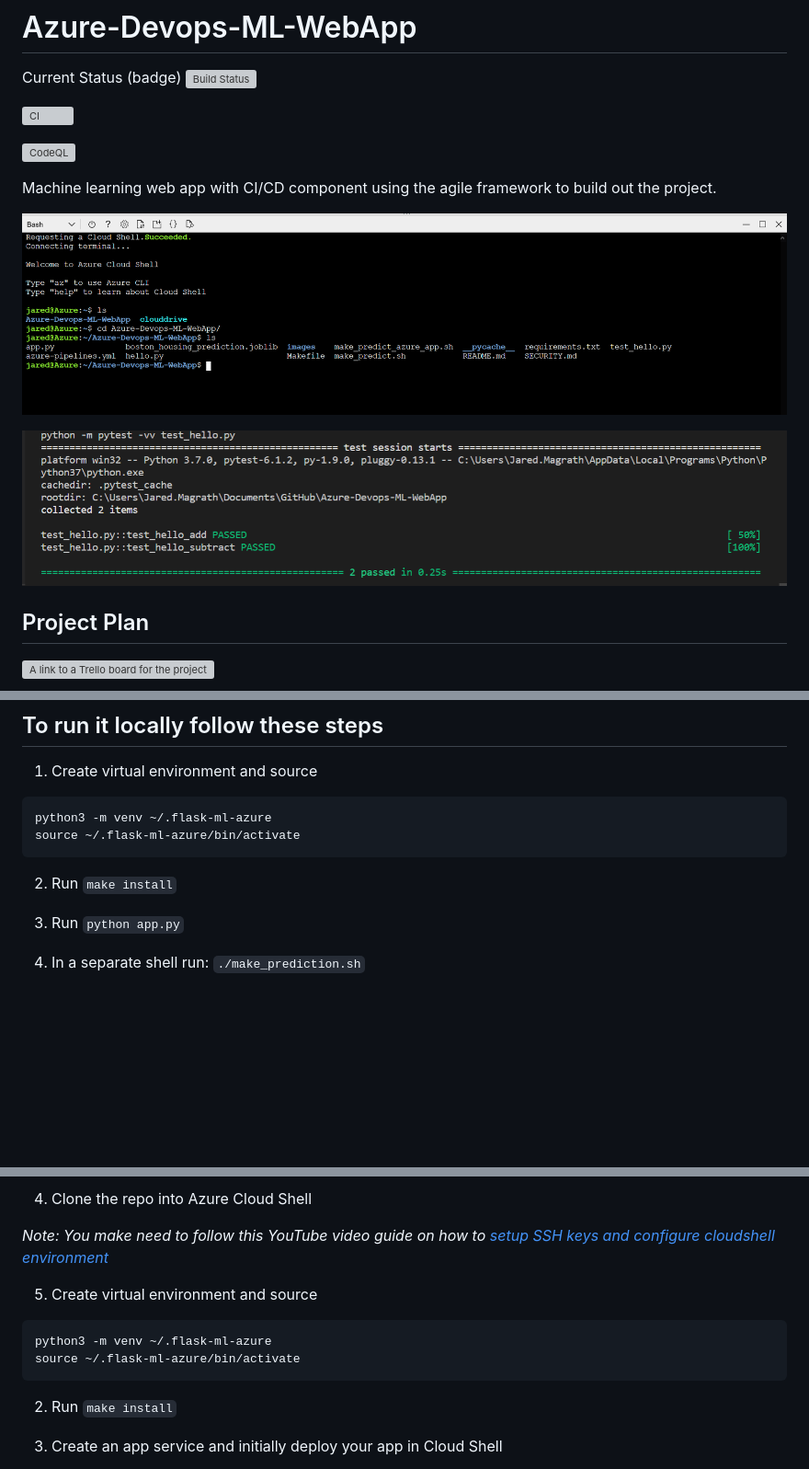
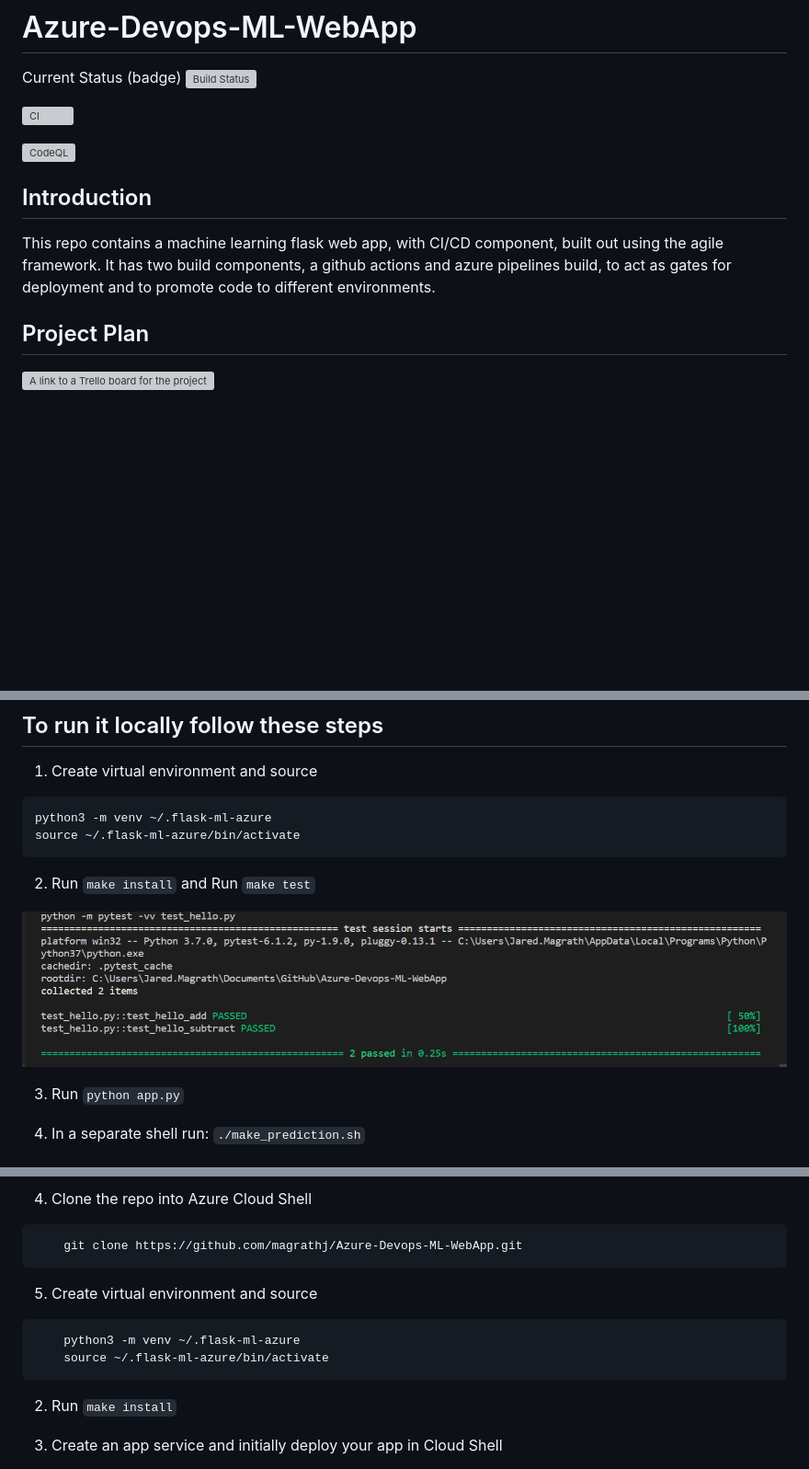
Before and after one commit to magrathj/Azure-Devops-ML-Flask-WebApp, a Markdown page: README.md, 3 parts joined by grey strips. Shown: that part at 92% size. Rendered like a GitHub page; blank space fills up the shorter version; grey boxes are pictures that could not be loaded.

````diff
--- a/README.md
+++ b/README.md
@@ -7,17 +7,9 @@ Current Status (badge)
 
 ![CodeQL](https://github.com/magrathj/Azure-Devops-ML-WebApp/workflows/CodeQL/badge.svg)
 
+## Introduction
 
-Machine learning web app with CI/CD component using the agile framework to build out the project.
-
-
-
-
-
-![cloned repo in Azure Cloud Shell](./images/azure-cli-cloned-repo.PNG)
-
-
-![Pytest](./images/pytest_passing.PNG)
+This repo contains a machine learning flask web app, with CI/CD component, built out using the agile framework. It has two build components, a github actions and azure pipelines build, to act as gates for deployment and to promote code to different environments.
 
 
 ## Project Plan
@@ -103,7 +40,10 @@ python3 -m venv ~/.flask-ml-azure
 source ~/.flask-ml-azure/bin/activate
 ```
 
-2.  Run `make install`
+2.  Run `make install` and Run `make test`
+
+
+![Pytest](./images/pytest_passing.PNG)
 
 3.  Run `python app.py`
 
@@ -123,13 +65,17 @@ source ~/.flask-ml-azure/bin/activate
 
 4. Clone the repo into Azure Cloud Shell
 
-*Note:  You make need to follow this YouTube video guide on how to [setup SSH keys and configure cloudshell environment](https://www.youtube.com/watch?v=3vtBAfPjQus)*
+
+``` bash
+    git clone https://github.com/magrathj/Azure-Devops-ML-WebApp.git
+```
+
 
 5.  Create virtual environment and source
 
 ```bash
-python3 -m venv ~/.flask-ml-azure
-source ~/.flask-ml-azure/bin/activate
+    python3 -m venv ~/.flask-ml-azure
+    source ~/.flask-ml-azure/bin/activate
 ```
 
 2.  Run `make install`
````
Also changed, not shown: other parts of README.md (+10 -63 lines), images/az-app-up-and-running.PNG (added), images/az-build-web-app.PNG (added), images/az-make-prediction.PNG (added), images/azure-devops-create-new-project.PNG (added), images/azure-devops-create-service-connection.PNG (added), images/create-github-repo.PNG (added).
